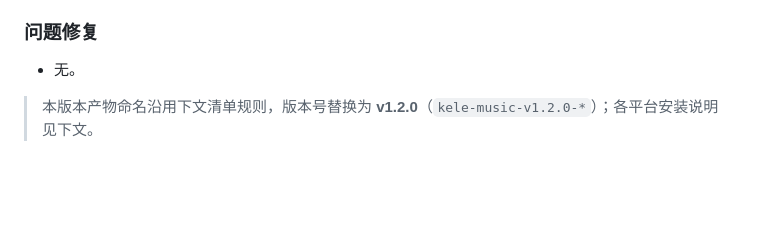
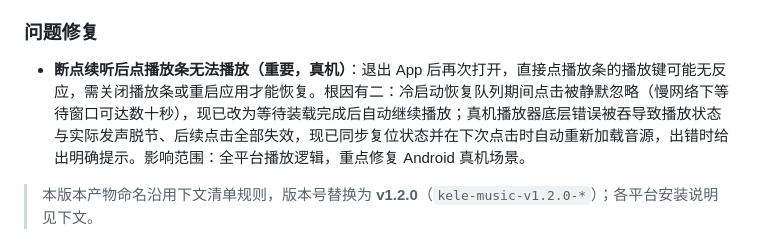
Before and after one commit to 51www/kele-music, a Markdown page: docs/release-notes.md, the part around the change. Drawn GitHub-style; blank space fills up the shorter version.

Commit message:
更新版本信息

```diff
--- a/docs/release-notes.md
+++ b/docs/release-notes.md
@@ -20,7 +20,7 @@
 
 ### 问题修复
 
-- 无。
+- **断点续听后点播放条无法播放（重要，真机）**：退出 App 后再次打开，直接点播放条的播放键可能无反应，需关闭播放条或重启应用才能恢复。根因有二：冷启动恢复队列期间点击被静默忽略（慢网络下等待窗口可达数十秒），现已改为等待装载完成后自动继续播放；真机播放器底层错误被吞导致播放状态与实际发声脱节、后续点击全部失效，现已同步复位状态并在下次点击时自动重新加载音源，出错时给出明确提示。影响范围：全平台播放逻辑，重点修复 Android 真机场景。
 
 > 本版本产物命名沿用下文清单规则，版本号替换为 **v1.2.0**（`kele-music-v1.2.0-*`）；各平台安装说明见下文。
 
```
